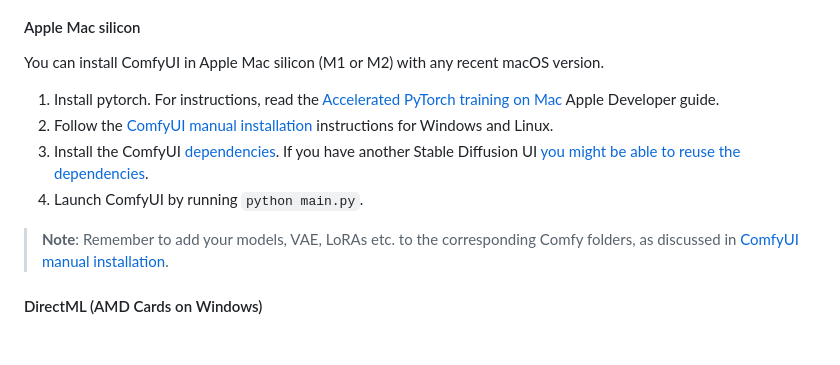
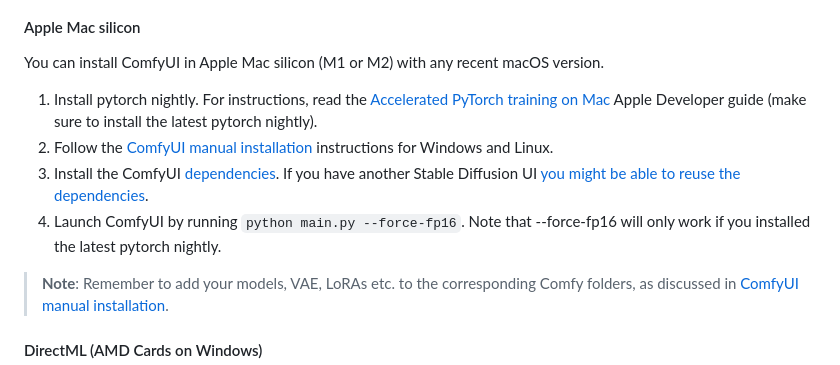
Before and after one commit to bestsoftwareappsreview/ComfyUI, a Markdown page: README.md, the part around the change. Drawn GitHub-style; blank space fills up the shorter version.

Commit message:
Update instructions for mac.

```diff
--- a/README.md
+++ b/README.md
@@ -126,10 +126,10 @@ After this you should have everything installed and can proceed to running Comfy
 
 You can install ComfyUI in Apple Mac silicon (M1 or M2) with any recent macOS version.
 
-1. Install pytorch. For instructions, read the [Accelerated PyTorch training on Mac](https://developer.apple.com/metal/pytorch/) Apple Developer guide.
+1. Install pytorch nightly. For instructions, read the [Accelerated PyTorch training on Mac](https://developer.apple.com/metal/pytorch/) Apple Developer guide (make sure to install the latest pytorch nightly).
 1. Follow the [ComfyUI manual installation](#manual-install-windows-linux) instructions for Windows and Linux.
 1. Install the ComfyUI [dependencies](#dependencies). If you have another Stable Diffusion UI [you might be able to reuse the dependencies](#i-already-have-another-ui-for-stable-diffusion-installed-do-i-really-have-to-install-all-of-these-dependencies).
-1. Launch ComfyUI by running `python main.py`.
+1. Launch ComfyUI by running `python main.py --force-fp16`. Note that --force-fp16 will only work if you installed the latest pytorch nightly.
 
 > **Note**: Remember to add your models, VAE, LoRAs etc. to the corresponding Comfy folders, as discussed in [ComfyUI manual installation](#manual-install-windows-linux).
 
```
